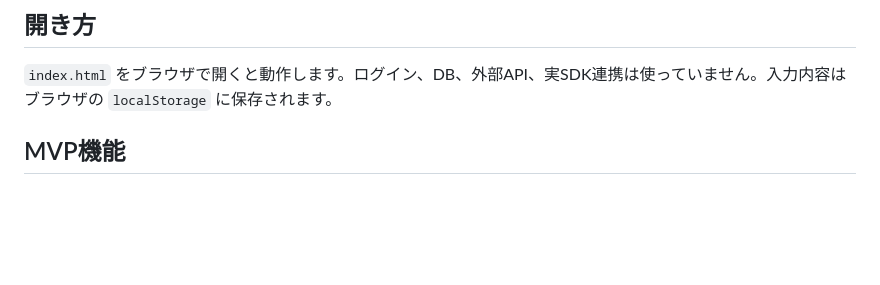
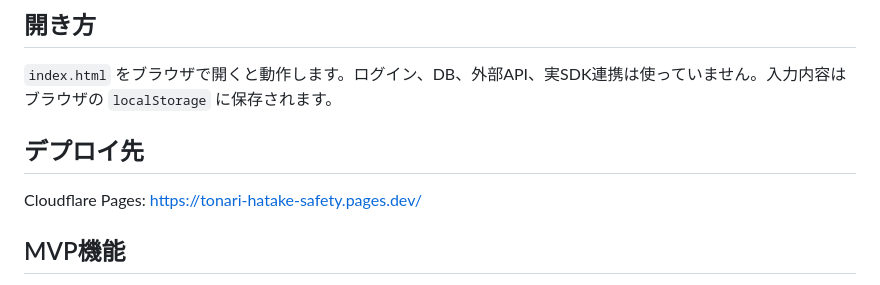
Before and after one commit to LIVINGCOLOUR/tonari-hatake-safety, a Markdown page: README.md, the part around the change. Drawn GitHub-style; blank space fills up the shorter version.

Commit message:
Document deployed site URL

```diff
--- a/README.md
+++ b/README.md
@@ -5,6 +5,10 @@
 ## 開き方
 
 `index.html` をブラウザで開くと動作します。ログイン、DB、外部API、実SDK連携は使っていません。入力内容はブラウザの `localStorage` に保存されます。
+
+## デプロイ先
+
+Cloudflare Pages: https://tonari-hatake-safety.pages.dev/
 
 ## MVP機能
 
```
